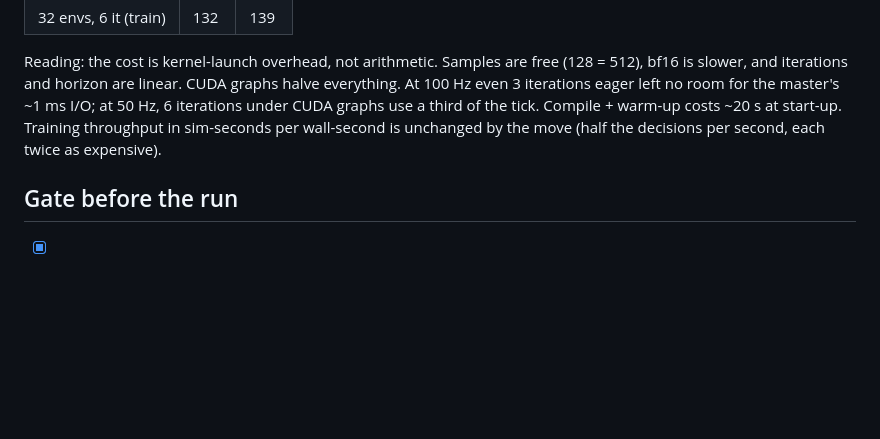
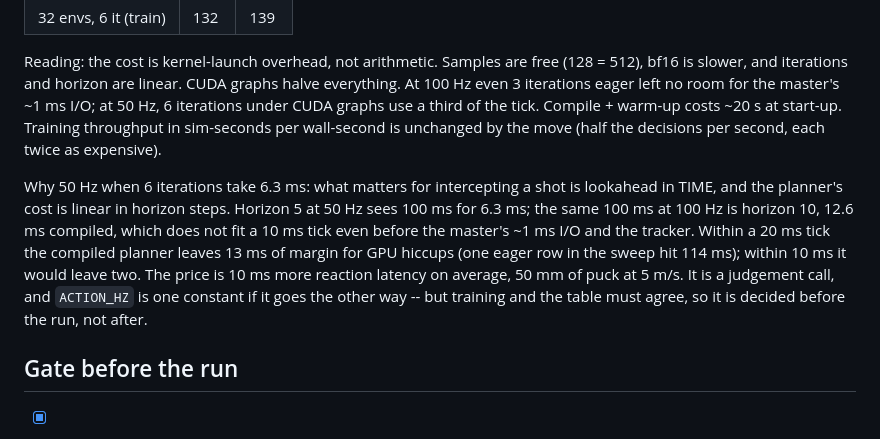
Before and after one commit to misprit7/airhockey, a Markdown page: ai/RETRAIN.md, the part around the change. Rendered like a GitHub page; blank space fills up the shorter version.

Commit message:
RETRAIN.md: why 50 Hz rather than 100 with CUDA graphs
Co-Authored-By: Claude Fable 5.1 <noreply@anthropic.com>
Claude-Session: https://claude.ai/code/session_01TN2jJNAqUHJpNEtea24AYh

```diff
--- a/ai/RETRAIN.md
+++ b/ai/RETRAIN.md
@@ -179,6 +179,18 @@ use a third of the tick. Compile + warm-up costs ~20 s at start-up.
 Training throughput in sim-seconds per wall-second is unchanged by the
 move (half the decisions per second, each twice as expensive).
 
+Why 50 Hz when 6 iterations take 6.3 ms: what matters for intercepting a
+shot is lookahead in TIME, and the planner's cost is linear in horizon
+steps. Horizon 5 at 50 Hz sees 100 ms for 6.3 ms; the same 100 ms at
+100 Hz is horizon 10, 12.6 ms compiled, which does not fit a 10 ms tick
+even before the master's ~1 ms I/O and the tracker. Within a 20 ms tick
+the compiled planner leaves 13 ms of margin for GPU hiccups (one eager
+row in the sweep hit 114 ms); within 10 ms it would leave two. The price
+is 10 ms more reaction latency on average, 50 mm of puck at 5 m/s. It is
+a judgement call, and `ACTION_HZ` is one constant if it goes the other
+way -- but training and the table must agree, so it is decided before
+the run, not after.
+
 ## Gate before the run
 
 - [x] Full test suite green (on the system Python; the venv's tensordict
```
